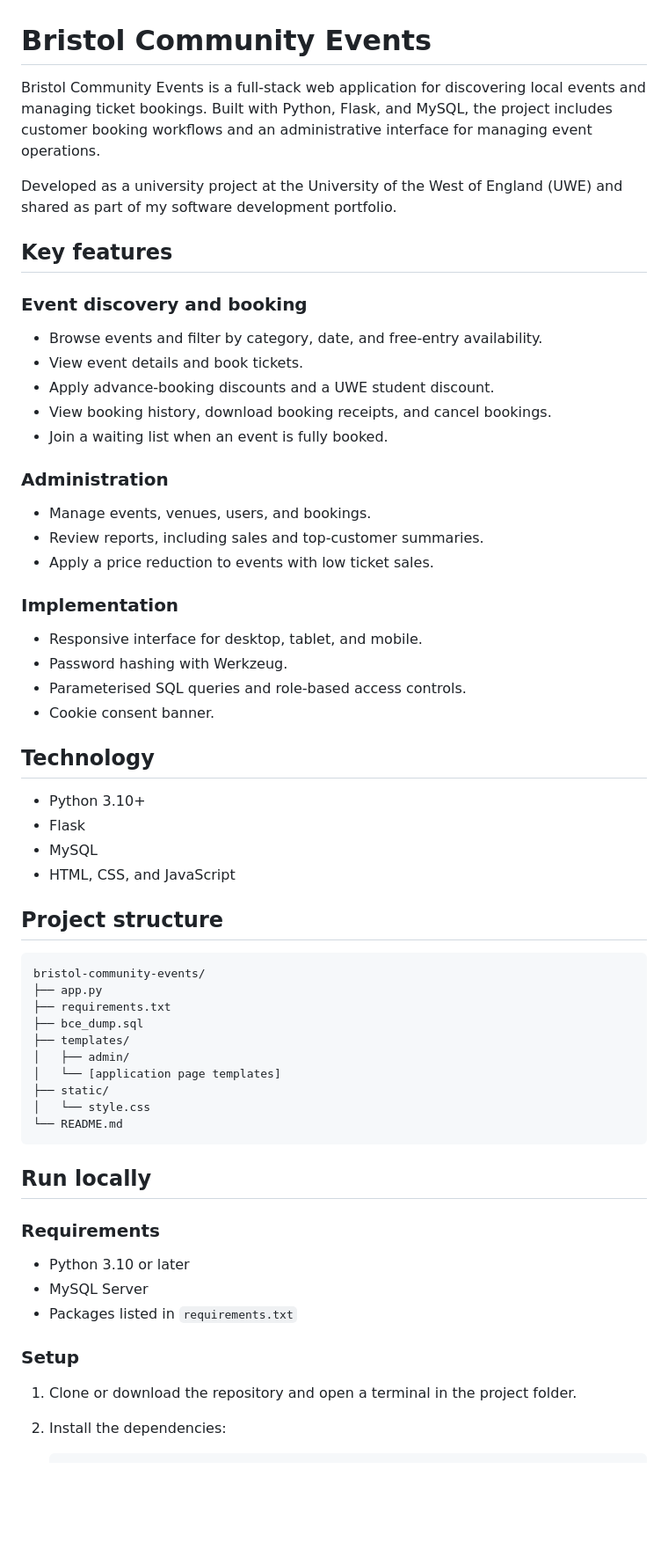
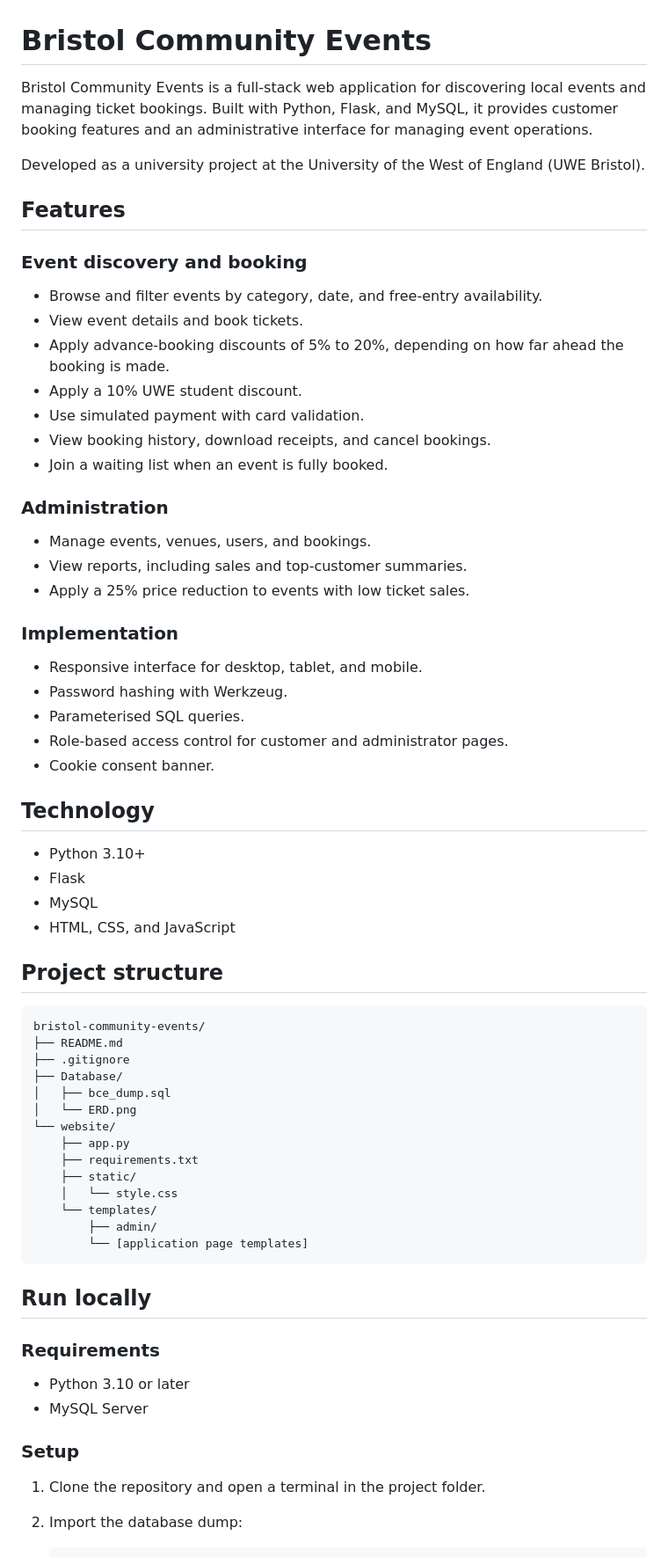
Before and after one commit to mostafaaymanms138-maker/event-booking-website, a Markdown page: README.md, the part around one of its changes. Shown at 88% size. GitHub-like rendering; blank space fills up the shorter version.

Commit message:
Add project README
Updated README.md for clarity and structure.

````diff
--- a/README.md
+++ b/README.md
@@ -1,30 +1,33 @@
 # Bristol Community Events
 
-Bristol Community Events is a full-stack web application for discovering local events and managing ticket bookings. Built with Python, Flask, and MySQL, the project includes customer booking workflows and an administrative interface for managing event operations.
+Bristol Community Events is a full-stack web application for discovering local events and managing ticket bookings. Built with Python, Flask, and MySQL, it provides customer booking features and an administrative interface for managing event operations.
 
-Developed as a university project at the University of the West of England (UWE) and shared as part of my software development portfolio.
+Developed as a university project at the University of the West of England (UWE Bristol).
 
-## Key features
+## Features
 
 ### Event discovery and booking
 
-- Browse events and filter by category, date, and free-entry availability.
+- Browse and filter events by category, date, and free-entry availability.
 - View event details and book tickets.
-- Apply advance-booking discounts and a UWE student discount.
-- View booking history, download booking receipts, and cancel bookings.
+- Apply advance-booking discounts of 5% to 20%, depending on how far ahead the booking is made.
+- Apply a 10% UWE student discount.
+- Use simulated payment with card validation.
+- View booking history, download receipts, and cancel bookings.
 - Join a waiting list when an event is fully booked.
 
 ### Administration
 
 - Manage events, venues, users, and bookings.
-- Review reports, including sales and top-customer summaries.
-- Apply a price reduction to events with low ticket sales.
+- View reports, including sales and top-customer summaries.
+- Apply a 25% price reduction to events with low ticket sales.
 
 ### Implementation
 
 - Responsive interface for desktop, tablet, and mobile.
 - Password hashing with Werkzeug.
-- Parameterised SQL queries and role-based access controls.
+- Parameterised SQL queries.
+- Role-based access control for customer and administrator pages.
 - Cookie consent banner.
 
 ## Technology
@@ -38,15 +41,19 @@ Developed as a university project at the University of the West of England (UWE)
 
 ```text
 bristol-community-events/
-├── app.py
-├── requirements.txt
-├── bce_dump.sql
-├── templates/
-│   ├── admin/
-│   └── [application page templates]
-├── static/
-│   └── style.css
-└── README.md
+├── README.md
+├── .gitignore
+├── Database/
+│   ├── bce_dump.sql
+│   └── ERD.png
+└── website/
+    ├── app.py
+    ├── requirements.txt
+    ├── static/
+    │   └── style.css
+    └── templates/
+        ├── admin/
+        └── [application page templates]
 ```
 
 ## Run locally
@@ -55,11 +62,10 @@ bristol-community-events/
 
 - Python 3.10 or later
 - MySQL Server
-- Packages listed in `requirements.txt`
 
 ### Setup
 
-1. Clone or download the repository and open a terminal in the project folder.
-2. Install the dependencies:
+1. Clone the repository and open a terminal in the project folder.
+2. Import the database dump:
 
    ```bash
````
Also changed, not shown: other parts of README.md (+19 -22 lines).
